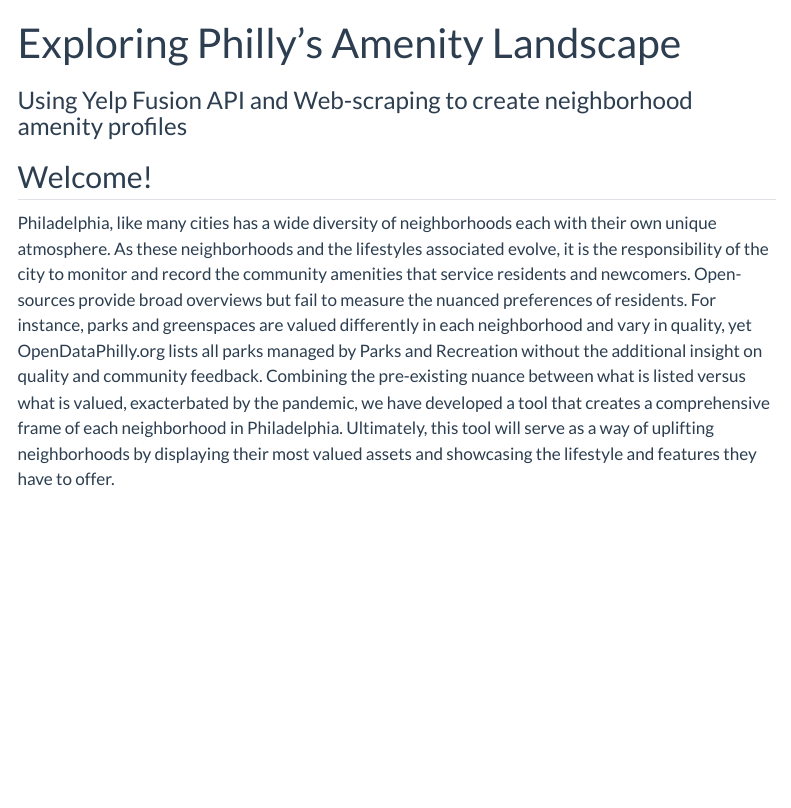
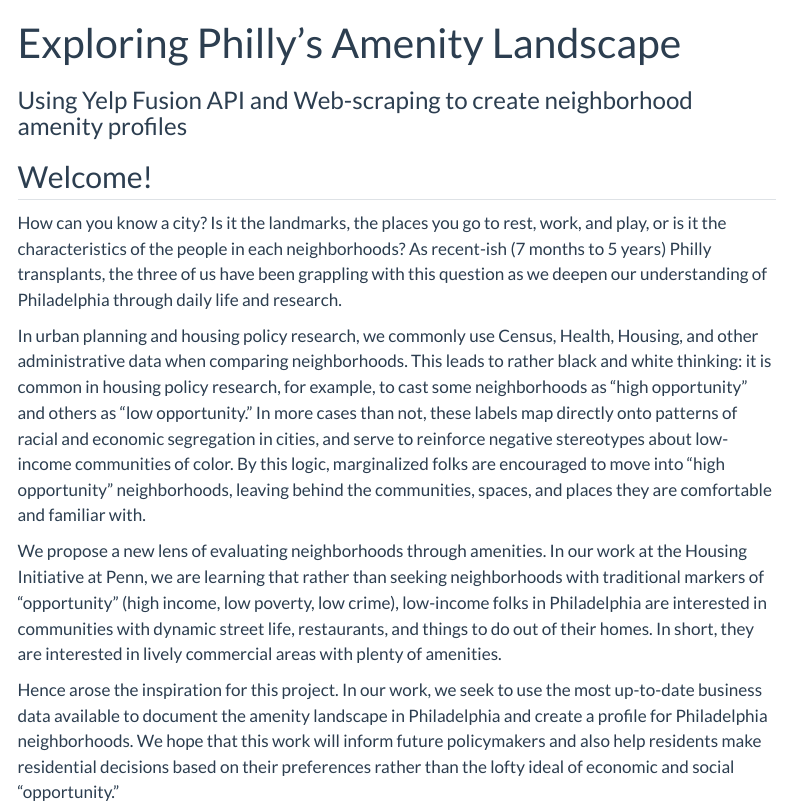
Before and after one commit to LuckyLaharlTim/MUSA_5500_Final, a Quarto document (index.qmd): the page in a window 1100 px wide, from its top. Rendered offline with R 4.5, knitr and Pandoc in place of Quarto, with nearby package versions; menus at the side of the page are left out.

Commit message:
Project description

```diff
--- a/index.qmd
+++ b/index.qmd
@@ -5,6 +5,10 @@ subtitle: "Using Yelp Fusion API and Web-scraping to create neighborhood amenity
 
 ## Welcome!
 
-Philadelphia, like many cities has a wide diversity of neighborhoods each with their own unique atmosphere. As these neighborhoods and the lifestyles associated evolve, it is the responsibility of the city to monitor and record the community amenities that service residents and newcomers. Open-sources provide broad overviews but fail to measure the nuanced preferences of residents.
-For instance, parks and greenspaces are valued differently in each neighborhood and vary in quality, yet OpenDataPhilly.org lists all parks managed by Parks and Recreation without the additional insight on quality and community feedback.
-Combining the pre-existing nuance between what is listed versus what is valued, exacterbated by  the pandemic, we have developed a tool that creates a comprehensive frame of each neighborhood in Philadelphia. Ultimately, this tool will serve as a way of uplifting neighborhoods by displaying their most valued assets and showcasing the lifestyle and features they have to offer.
+How can you know a city? Is it the landmarks, the places you go to rest, work, and play, or is it the characteristics of the people in each neighborhoods? As recent-ish (7 months to 5 years) Philly transplants, the three of us have been grappling with this question as we deepen our understanding of Philadelphia through daily life and research.
+
+In urban planning and housing policy research, we commonly use Census, Health, Housing, and other administrative data when comparing neighborhoods. This leads to rather black and white thinking: it is common in housing policy research, for example, to cast some neighborhoods as "high opportunity" and others as "low opportunity." In more cases than not, these labels map directly onto patterns of racial and economic segregation in cities, and serve to reinforce negative stereotypes about low-income communities of color. By this logic, marginalized folks are encouraged to move into "high opportunity" neighborhoods, leaving behind the communities, spaces, and places they are comfortable and familiar with.
+
+We propose a new lens of evaluating neighborhoods through amenities. In our work at the Housing Initiative at Penn, we are learning that rather than seeking neighborhoods with traditional markers of "opportunity" (high income, low poverty, low crime), low-income folks in Philadelphia are interested in communities with dynamic street life, restaurants, and things to do out of their homes. In short, they are interested in lively commercial areas with plenty of amenities.
+
+Hence arose the inspiration for this project. In our work, we seek to use the most up-to-date business data available to document the amenity landscape in Philadelphia and create a profile for Philadelphia neighborhoods. We hope that this work will inform future policymakers and also help residents make residential decisions based on their preferences rather than the lofty ideal of economic and social "opportunity."
```
Also changed, not shown: 2 other files.
